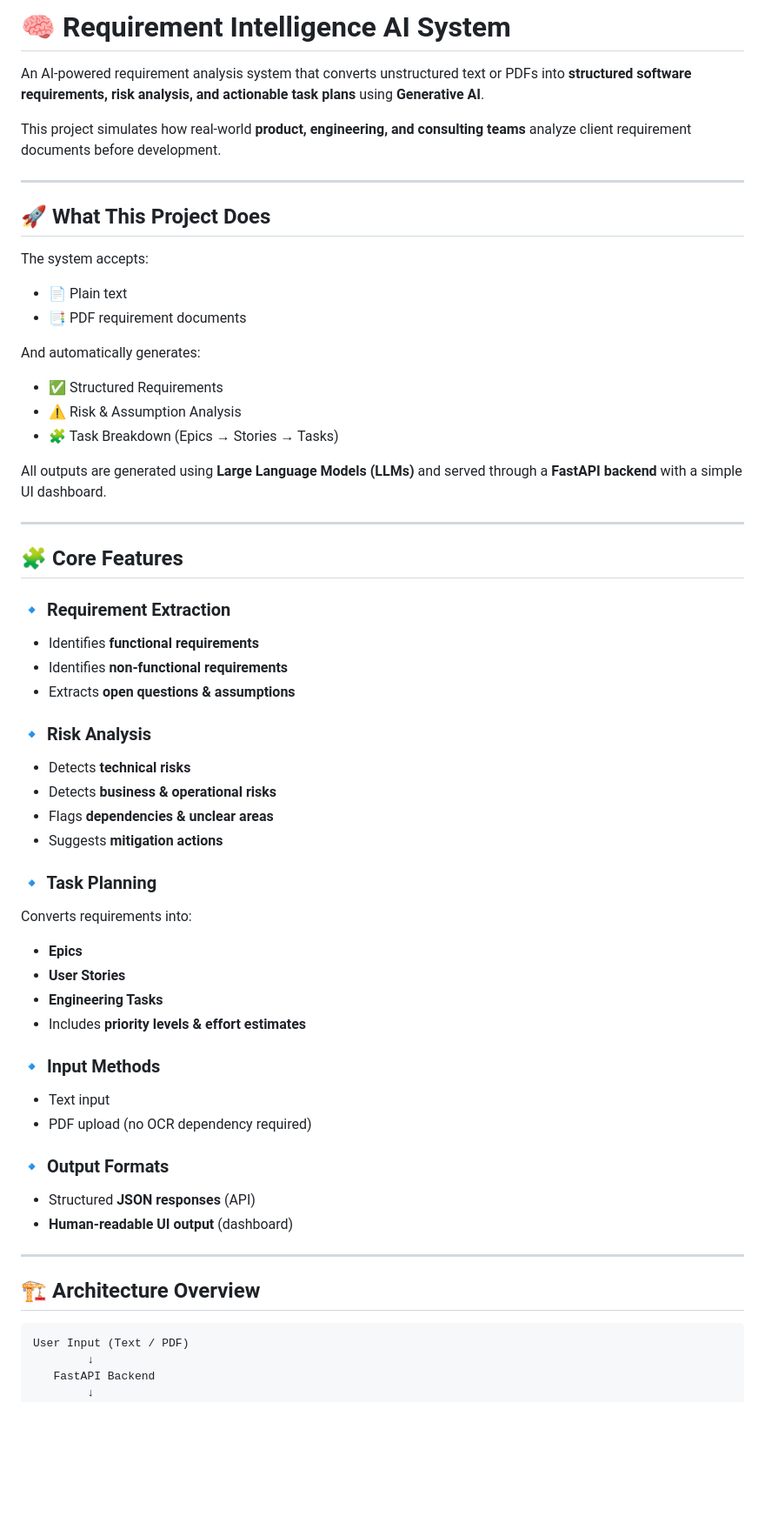
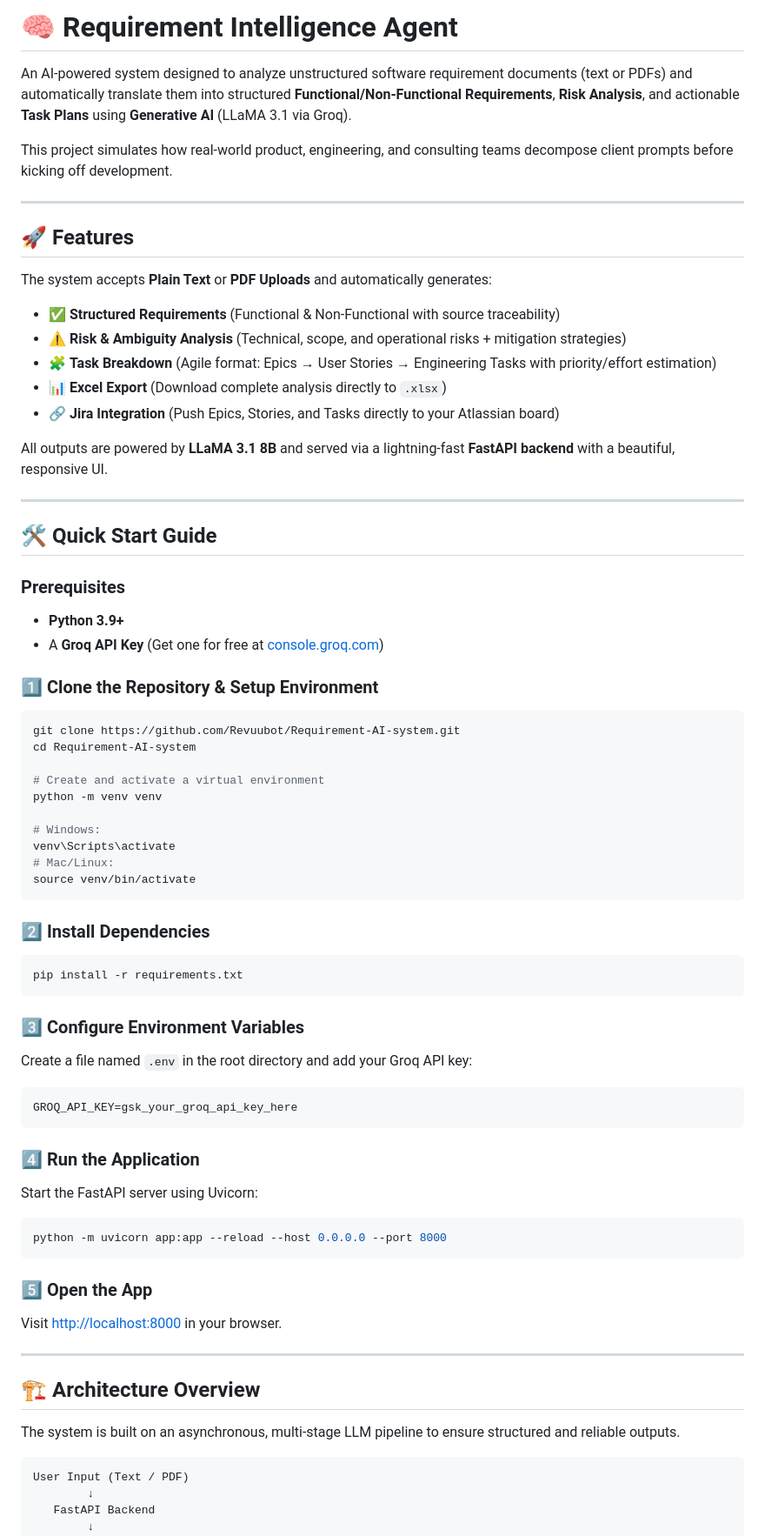
Before and after one commit to Revuubot/Requirement-AI-System, a Markdown page: README.md, the part around one of its changes. Shown at 87% size. Drawn GitHub-style; blank space fills up the shorter version.

Commit message:
Update README with setup and feature details

````diff
--- a/README.md
+++ b/README.md
@@ -1,59 +1,70 @@
-# 🧠 Requirement Intelligence AI System
+# 🧠 Requirement Intelligence Agent
 
-An AI-powered requirement analysis system that converts unstructured text or PDFs into **structured software requirements, risk analysis, and actionable task plans** using **Generative AI**.
+An AI-powered system designed to analyze unstructured software requirement documents (text or PDFs) and automatically translate them into structured **Functional/Non-Functional Requirements**, **Risk Analysis**, and actionable **Task Plans** using **Generative AI** (LLaMA 3.1 via Groq).
 
-This project simulates how real-world **product, engineering, and consulting teams** analyze client requirement documents before development.
+This project simulates how real-world product, engineering, and consulting teams decompose client prompts before kicking off development.
 
 ---
 
-## 🚀 What This Project Does
+## 🚀 Features
 
-The system accepts:
+The system accepts **Plain Text** or **PDF Uploads** and automatically generates:
 
-- 📄 Plain text
-- 📑 PDF requirement documents
+- ✅ **Structured Requirements** (Functional & Non-Functional with source traceability)
+- ⚠️ **Risk & Ambiguity Analysis** (Technical, scope, and operational risks + mitigation strategies)
+- 🧩 **Task Breakdown** (Agile format: Epics → User Stories → Engineering Tasks with priority/effort estimation)
+- 📊 **Excel Export** (Download complete analysis directly to `.xlsx`)
+- 🔗 **Jira Integration** (Push Epics, Stories, and Tasks directly to your Atlassian board)
 
-And automatically generates:
-
-- ✅ Structured Requirements
-- ⚠️ Risk & Assumption Analysis
-- 🧩 Task Breakdown (Epics → Stories → Tasks)
-
-All outputs are generated using **Large Language Models (LLMs)** and served through a **FastAPI backend** with a simple UI dashboard.
+All outputs are powered by **LLaMA 3.1 8B** and served via a lightning-fast **FastAPI backend** with a beautiful, responsive UI.
 
 ---
 
-## 🧩 Core Features
+## 🛠️ Quick Start Guide
 
-### 🔹 Requirement Extraction
-- Identifies **functional requirements**
-- Identifies **non-functional requirements**
-- Extracts **open questions & assumptions**
+### Prerequisites
+- **Python 3.9+**
+- A **Groq API Key** (Get one for free at [console.groq.com](https://console.groq.com))
 
-### 🔹 Risk Analysis
-- Detects **technical risks**
-- Detects **business & operational risks**
-- Flags **dependencies & unclear areas**
-- Suggests **mitigation actions**
+### 1️⃣ Clone the Repository & Setup Environment
+```bash
+git clone https://github.com/Revuubot/Requirement-AI-system.git
+cd Requirement-AI-system
 
-### 🔹 Task Planning
-Converts requirements into:
-- **Epics**
-- **User Stories**
-- **Engineering Tasks**
-- Includes **priority levels & effort estimates**
+# Create and activate a virtual environment
+python -m venv venv
 
-### 🔹 Input Methods
-- Text input
-- PDF upload (no OCR dependency required)
+# Windows:
+venv\Scripts\activate
+# Mac/Linux:
+source venv/bin/activate
+```
 
-### 🔹 Output Formats
-- Structured **JSON responses** (API)
-- **Human-readable UI output** (dashboard)
+### 2️⃣ Install Dependencies
+```bash
+pip install -r requirements.txt
+```
+
+### 3️⃣ Configure Environment Variables
+Create a file named `.env` in the root directory and add your Groq API key:
+```env
+GROQ_API_KEY=gsk_your_groq_api_key_here
+```
+
+### 4️⃣ Run the Application
+Start the FastAPI server using Uvicorn:
+```bash
+python -m uvicorn app:app --reload --host 0.0.0.0 --port 8000
+```
+
+### 5️⃣ Open the App
+Visit [http://localhost:8000](http://localhost:8000) in your browser.
 
 ---
 
 ## 🏗️ Architecture Overview
+
+The system is built on an asynchronous, multi-stage LLM pipeline to ensure structured and reliable outputs.
 
 ```text
 User Input (Text / PDF)
````
Also changed, not shown: other parts of README.md (+30 -78 lines).
